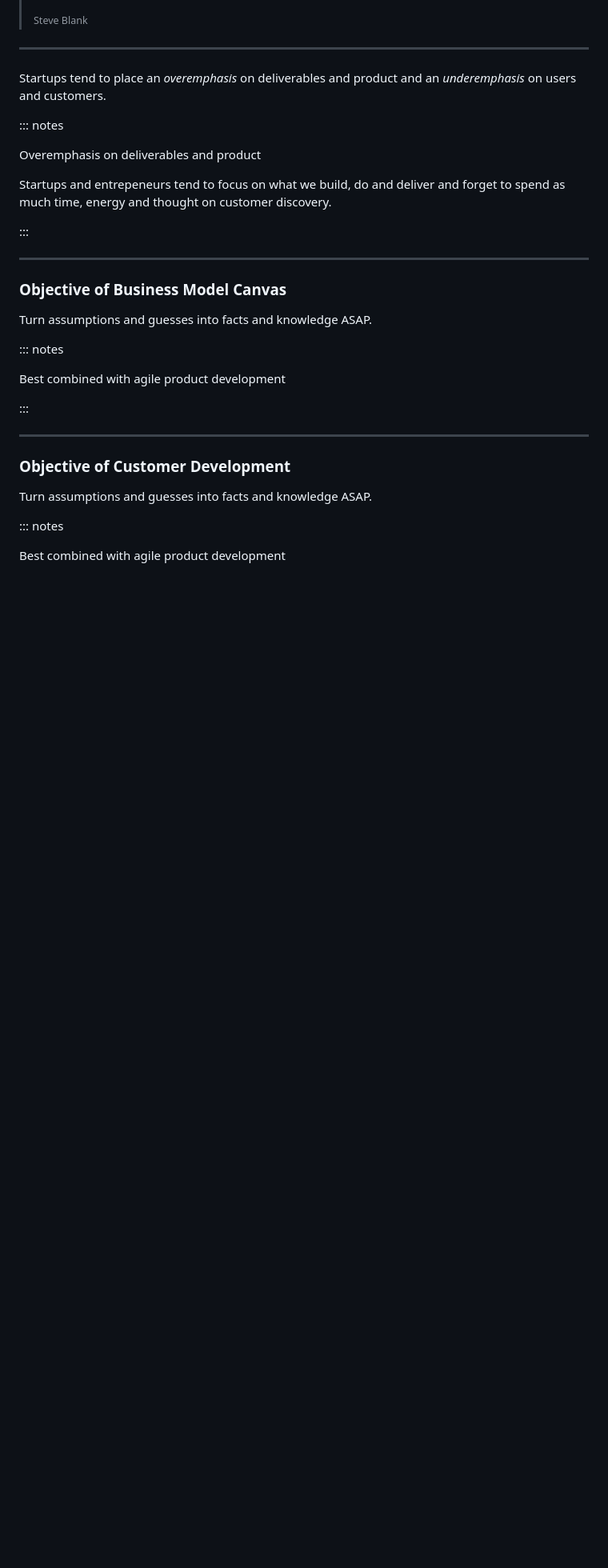
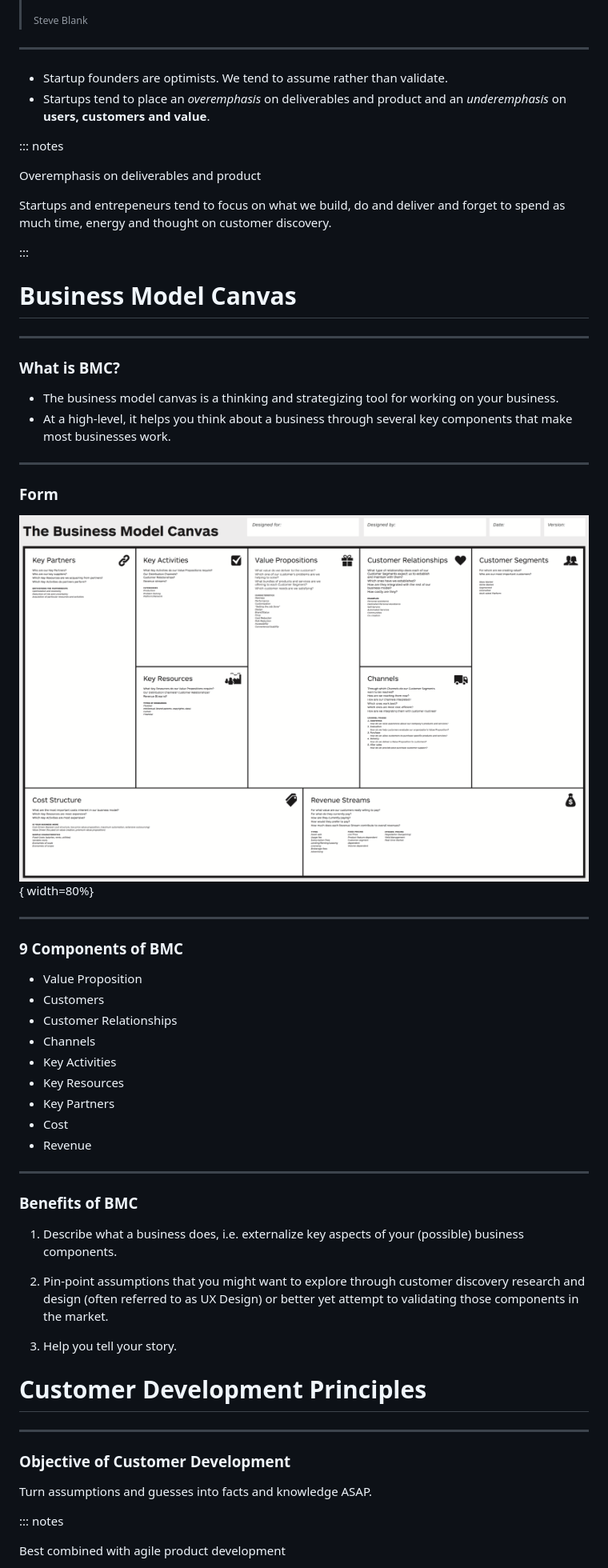
Before and after one commit to markwk/business-model-canvas, a Markdown page: slides/slides.md, the part around the change printed below. Shown: that part at 80% size. Drawn GitHub-style; pictures changed too: slides/images/business-model-canvas-form.png (added); blank space fills up the shorter version.

Commit message:
slide changes

```diff
--- a/slides/slides.md
+++ b/slides/slides.md
@@ -178,7 +174,8 @@ Steve Blank and others strive to make this an almost scientific process but it s
 
 ###
 
-Startups tend to place an *overemphasis* on deliverables and product and an *underemphasis* on users and customers.
+- Startup founders are optimists. We tend to assume rather than validate.
+- Startups tend to place an *overemphasis* on deliverables and product and an *underemphasis* on **users, customers and value**.
 
 ::: notes
 
@@ -190,17 +187,59 @@ Startups and entrepeneurs tend to focus on what we build, do and deliver and for
 
 
 
+# Business Model Canvas
+
+
+
+
+
+----
+
+### What is BMC?
+
+- The business model canvas is a thinking and strategizing tool for working on your business.
+- At a high-level, it helps you think about a business through several key components that make most businesses work.
+
+
+
+----
+
+### Form
+
+![](images/business-model-canvas-form.png){ width=80%}
+
+
+
+
+
+----
+
+### 9 Components of BMC
+
+- Value Proposition
+- Customers
+- Customer Relationships
+- Channels
+- Key Activities
+- Key Resources
+- Key Partners
+- Cost
+- Revenue
+
+
+
 -------
 
-### Objective of Business Model Canvas
+### Benefits of BMC
 
-Turn assumptions and guesses into facts and knowledge ASAP.
+1. Describe what a business does, i.e. externalize key aspects of your (possible) business components.
 
-::: notes
+2. Pin-point assumptions that you might want to explore through customer discovery research and design (often referred to as UX Design) or better yet attempt to validating those components in the market.
+3. Help you tell your story.
 
-Best combined with agile product development
 
-:::
+
+# Customer Development Principles
 
 
 
```
Also changed, not shown: other parts of slides/slides.md (+55 -55 lines), 1 other file.
